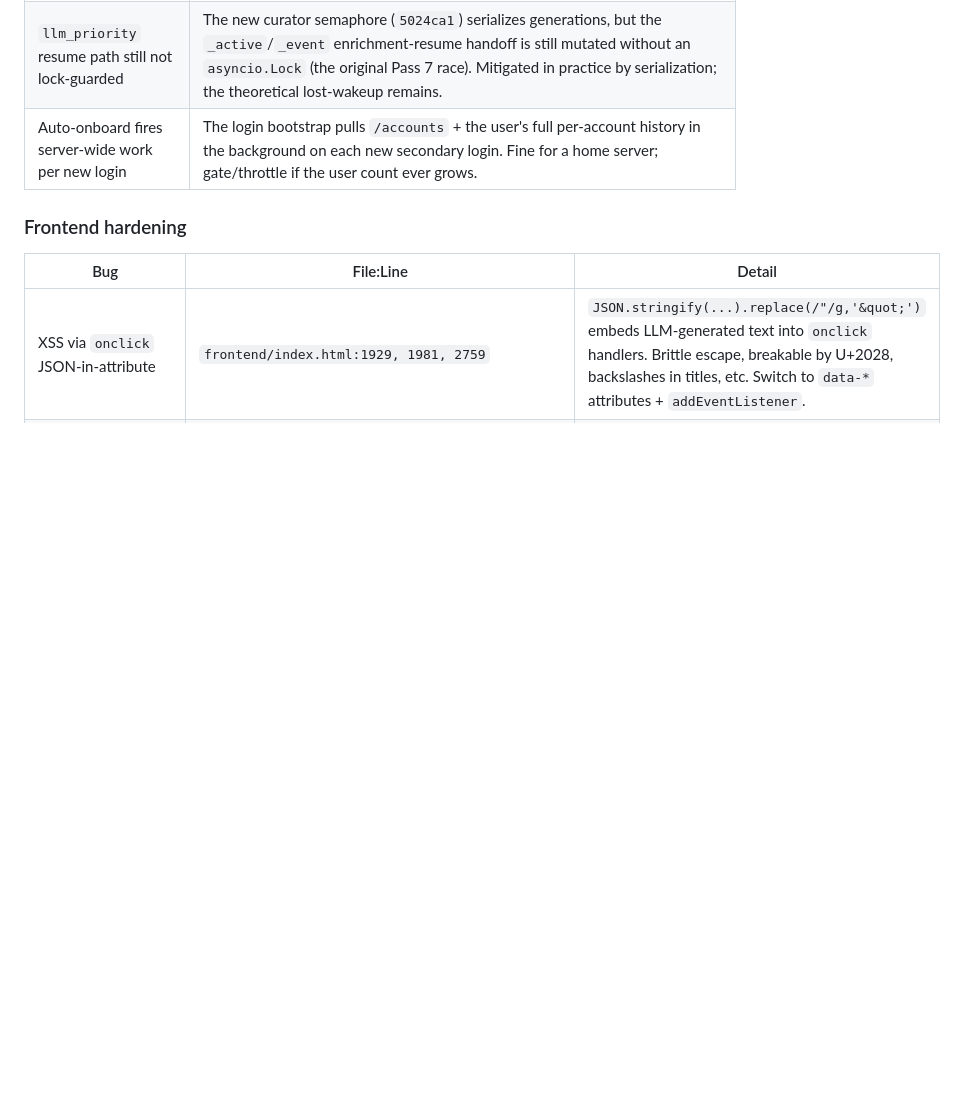
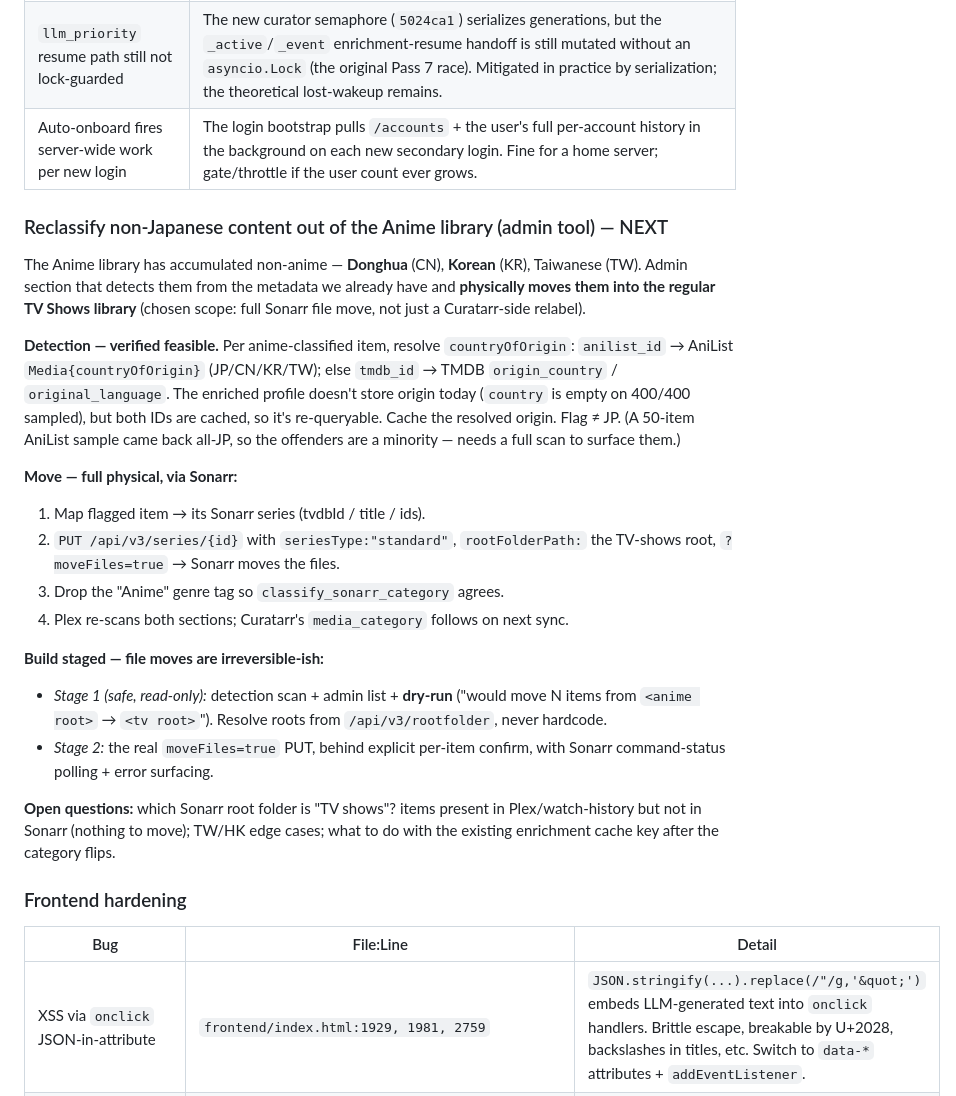
Before and after one commit to Randomname653/Curatarr, a Markdown page: CHANGELOG.md, the part around the change. GitHub-like rendering; blank space fills up the shorter version.

Commit message:
backlog: scope the 'reclassify non-anime out of Anime library' admin tool
Full design for the chosen full-physical-move scope: origin detection via cached anilist_id/tmdb_id (countryOfOrigin), Sonarr seriesType+rootFolder move with moveFiles=true, staged build (read-only dry-run first, then the real move behind confirm). Detection feasibility verified against AniList.

Co-Authored-By: Claude Opus 4.8 <noreply@anthropic.com>

```diff
--- a/CHANGELOG.md
+++ b/CHANGELOG.md
@@ -1574,6 +1574,39 @@ Everything below has been seen, scoped, or tried; none of it is currently in pro
 | `llm_priority` resume path still not lock-guarded | The new curator semaphore (`5024ca1`) serializes generations, but the `_active`/`_event` enrichment-resume handoff is still mutated without an `asyncio.Lock` (the original Pass 7 race). Mitigated in practice by serialization; the theoretical lost-wakeup remains. |
 | Auto-onboard fires server-wide work per new login | The login bootstrap pulls `/accounts` + the user's full per-account history in the background on each new secondary login. Fine for a home server; gate/throttle if the user count ever grows. |
 
+### Reclassify non-Japanese content out of the Anime library (admin tool) — NEXT
+
+The Anime library has accumulated non-anime — **Donghua** (CN), **Korean** (KR),
+Taiwanese (TW). Admin section that detects them from the metadata we already
+have and **physically moves them into the regular TV Shows library** (chosen
+scope: full Sonarr file move, not just a Curatarr-side relabel).
+
+**Detection — verified feasible.** Per anime-classified item, resolve
+`countryOfOrigin`: `anilist_id` → AniList `Media{countryOfOrigin}` (JP/CN/KR/TW);
+else `tmdb_id` → TMDB `origin_country` / `original_language`. The enriched
+profile doesn't store origin today (`country` is empty on 400/400 sampled), but
+both IDs are cached, so it's re-queryable. Cache the resolved origin. Flag ≠ JP.
+(A 50-item AniList sample came back all-JP, so the offenders are a minority —
+needs a full scan to surface them.)
+
+**Move — full physical, via Sonarr:**
+1. Map flagged item → its Sonarr series (tvdbId / title / ids).
+2. `PUT /api/v3/series/{id}` with `seriesType:"standard"`, `rootFolderPath:` the
+   TV-shows root, `?moveFiles=true` → Sonarr moves the files.
+3. Drop the "Anime" genre tag so `classify_sonarr_category` agrees.
+4. Plex re-scans both sections; Curatarr's `media_category` follows on next sync.
+
+**Build staged — file moves are irreversible-ish:**
+- *Stage 1 (safe, read-only):* detection scan + admin list + **dry-run**
+  ("would move N items from `<anime root>` → `<tv root>`"). Resolve roots from
+  `/api/v3/rootfolder`, never hardcode.
+- *Stage 2:* the real `moveFiles=true` PUT, behind explicit per-item confirm,
+  with Sonarr command-status polling + error surfacing.
+
+**Open questions:** which Sonarr root folder is "TV shows"? items present in
+Plex/watch-history but not in Sonarr (nothing to move); TW/HK edge cases; what
+to do with the existing enrichment cache key after the category flips.
+
 ### Frontend hardening
 
 | Bug | File:Line | Detail |
```
